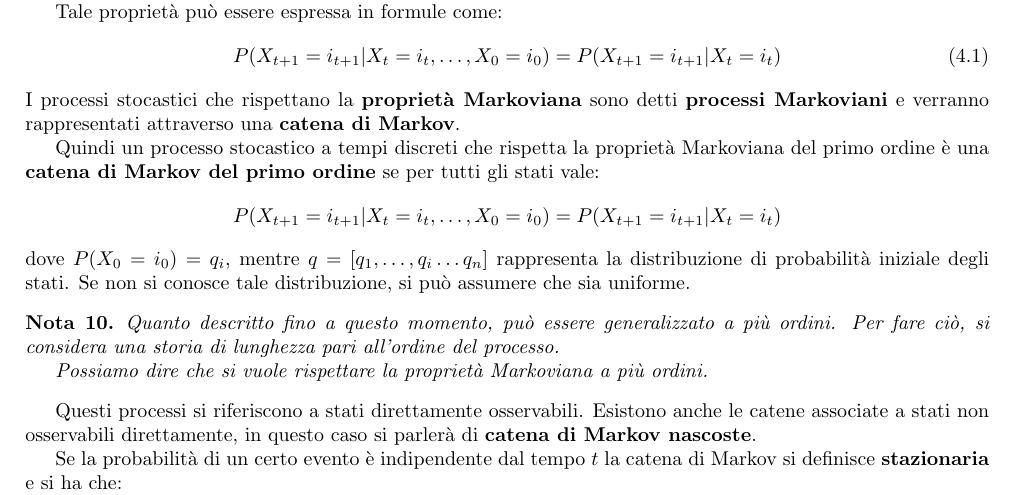
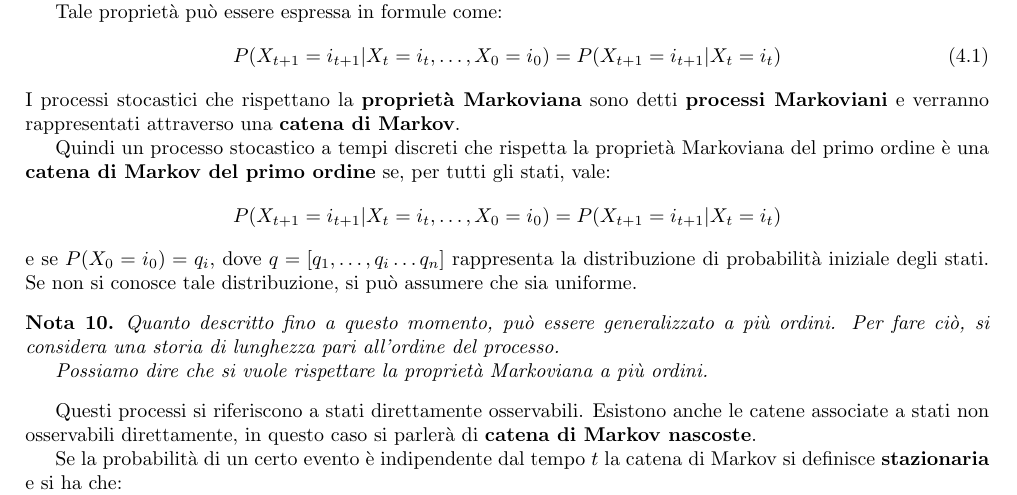
Before and after one commit to TommasoFerrario18/Appunti, a LaTeX book (1_anno/MPPD/main.tex, which reads 1_anno/MPPD/chapters/CateneMakov.tex): part of page 21 of 27, cut so that both start at the same text. Compiled offline with pdfLaTeX.

Commit message:
Modelli Probabilistici

```diff
--- a/1_anno/MPPD/chapters/CateneMakov.tex
+++ b/1_anno/MPPD/chapters/CateneMakov.tex
@@ -94,12 +94,12 @@ I processi stocastici che rispettano la \textbf{proprietà Markoviana} sono dett
 \textbf{processi Markoviani} e verranno rappresentati attraverso una \textbf{catena di Markov}.
 
 Quindi un processo stocastico a tempi discreti che rispetta la proprietà Markoviana
-del primo ordine è una \textbf{catena di Markov del primo ordine} se per tutti
-gli stati vale:
+del primo ordine è una \textbf{catena di Markov del primo ordine} se, per tutti
+gli stati, vale:
 \begin{equation*}
     P(X_{t+1} = i_{t+1 } | X_t =i_t, \dots, X_{0} = i_{0}) = P(X_{t+1} = i_{t+1 } | X_t =i_t)
 \end{equation*}
-dove $P(X_0 = i_0) = q_i$, mentre $q = [q_1, \dots, q_i \dots q_n]$ rappresenta la
+e se $P(X_0 = i_0) = q_i$, dove $q = [q_1, \dots, q_i \dots q_n]$ rappresenta la
 distribuzione di probabilità iniziale degli stati. Se non si conosce tale
 distribuzione, si può assumere che sia uniforme.
 \begin{nota}
```
